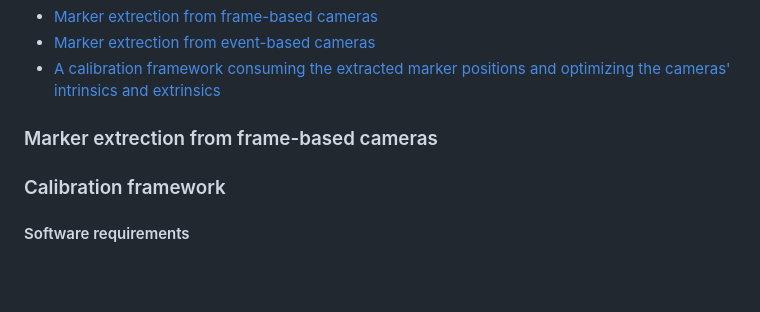
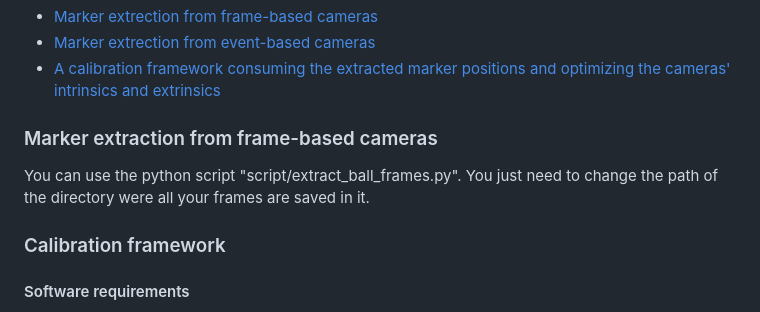
Before and after one commit to cogsys-tuebingen/ewand, a Markdown page: README.md, the part around the change. GitHub-like rendering; blank space fills up the shorter version.

Commit message:
Updated with frame ball extraction instruction

```diff
--- a/README.md
+++ b/README.md
@@ -38,7 +38,9 @@ The code of this project is split into several packages:
 * [Marker extrection from event-based cameras](https://github.com/cogsys-tuebingen/eb_marker_extraction)
 * [A calibration framework consuming the extracted marker positions and optimizing the cameras' intrinsics and extrinsics](https://github.com/cogsys-tuebingen/ewand?tab=readme-ov-file#calibration-framework)
 
-### Marker extrection from frame-based cameras
+### Marker extraction from frame-based cameras
+
+You can use the python script "script/extract_ball_frames.py". You just need to change the path of the directory were all your frames are saved in it.
 
 
 ### Calibration framework
```
